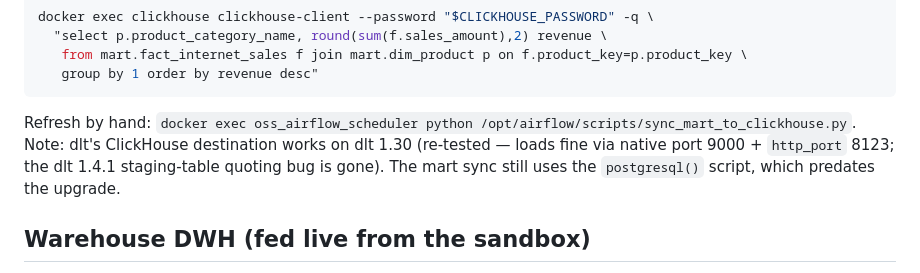
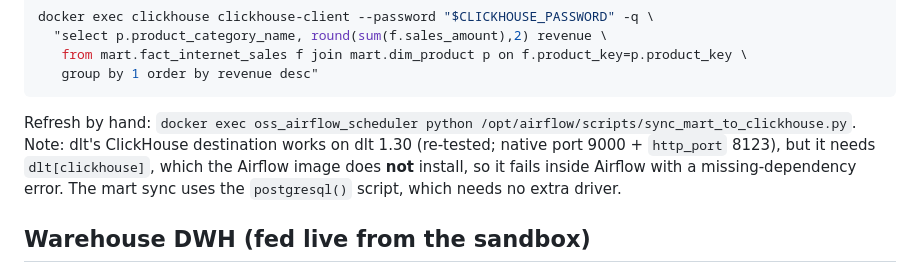
Before and after one commit to haltinok/oss-da-bi-stack, a Markdown page: skills/oss-da-bi-stack/SKILL.md, the part around the change. Drawn GitHub-style.

Commit message:
docs: note that dlt's ClickHouse destination needs dlt[clickhouse]
The re-test passed outside the stack, but the Airflow image installs only
dlt[postgres]; there the destination fails with a missing-dependency
error. Say so in README and SKILL, and give that as the reason the mart
sync keeps the postgresql() table function.

Co-Authored-By: Claude Opus 5.5 <noreply@anthropic.com>
Claude-Session: https://claude.ai/code/session_01WQ5qEQ6LBYLF7Az9Uh1QFB

````diff
--- a/skills/oss-da-bi-stack/SKILL.md
+++ b/skills/oss-da-bi-stack/SKILL.md
@@ -141,9 +141,10 @@ docker exec clickhouse clickhouse-client --password "$CLICKHOUSE_PASSWORD" -q \
 ```
 
 Refresh by hand: `docker exec oss_airflow_scheduler python /opt/airflow/scripts/sync_mart_to_clickhouse.py`.
-Note: dlt's ClickHouse destination works on dlt 1.30 (re-tested — loads fine via native
-port 9000 + `http_port` 8123; the dlt 1.4.1 staging-table quoting bug is gone). The mart
-sync still uses the `postgresql()` script, which predates the upgrade.
+Note: dlt's ClickHouse destination works on dlt 1.30 (re-tested; native port 9000 +
+`http_port` 8123), but it needs `dlt[clickhouse]`, which the Airflow image does **not**
+install, so it fails inside Airflow with a missing-dependency error. The mart sync uses
+the `postgresql()` script, which needs no extra driver.
 
 ## Warehouse DWH (fed live from the sandbox)
 
````
Also changed, not shown: README.md (+1 -1 lines).
